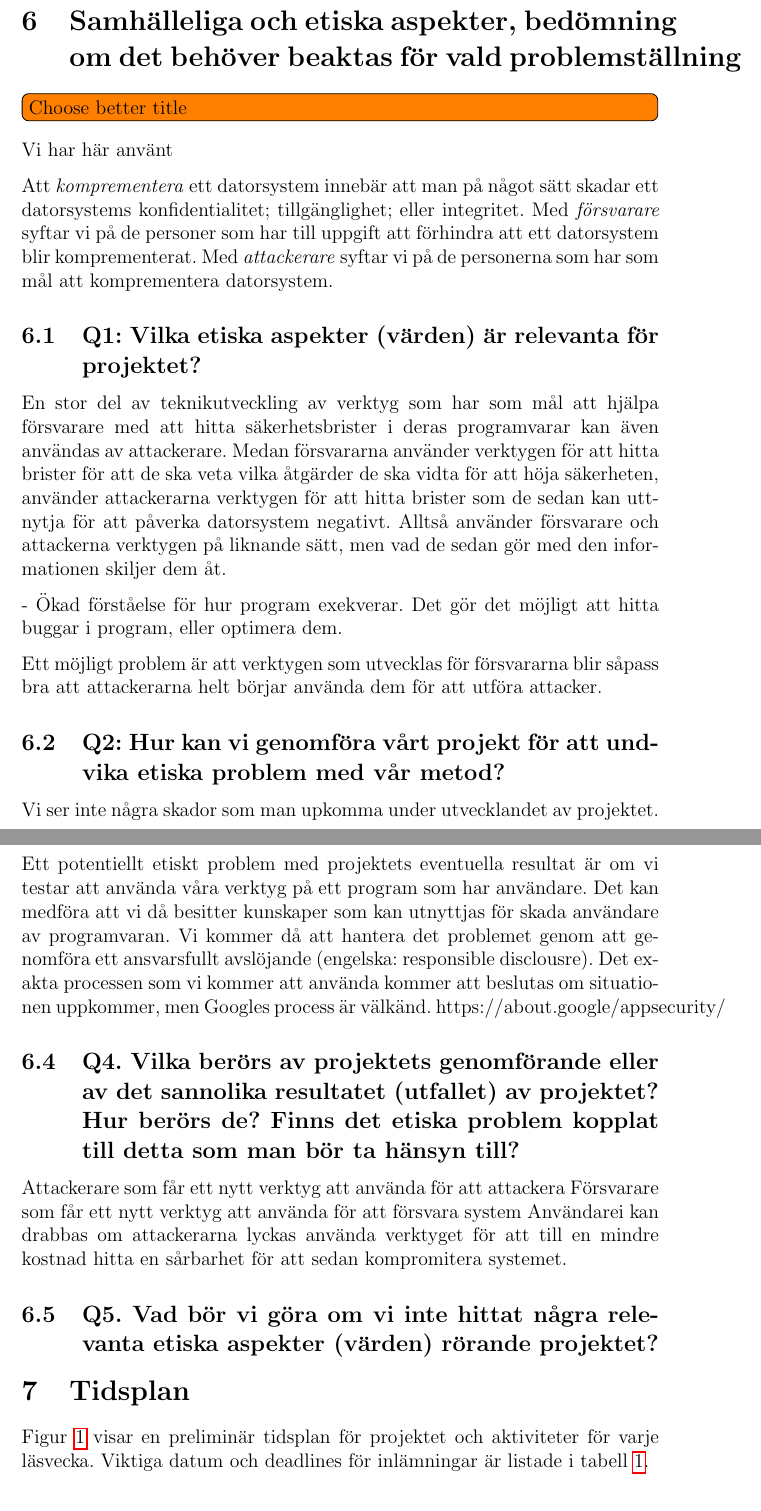
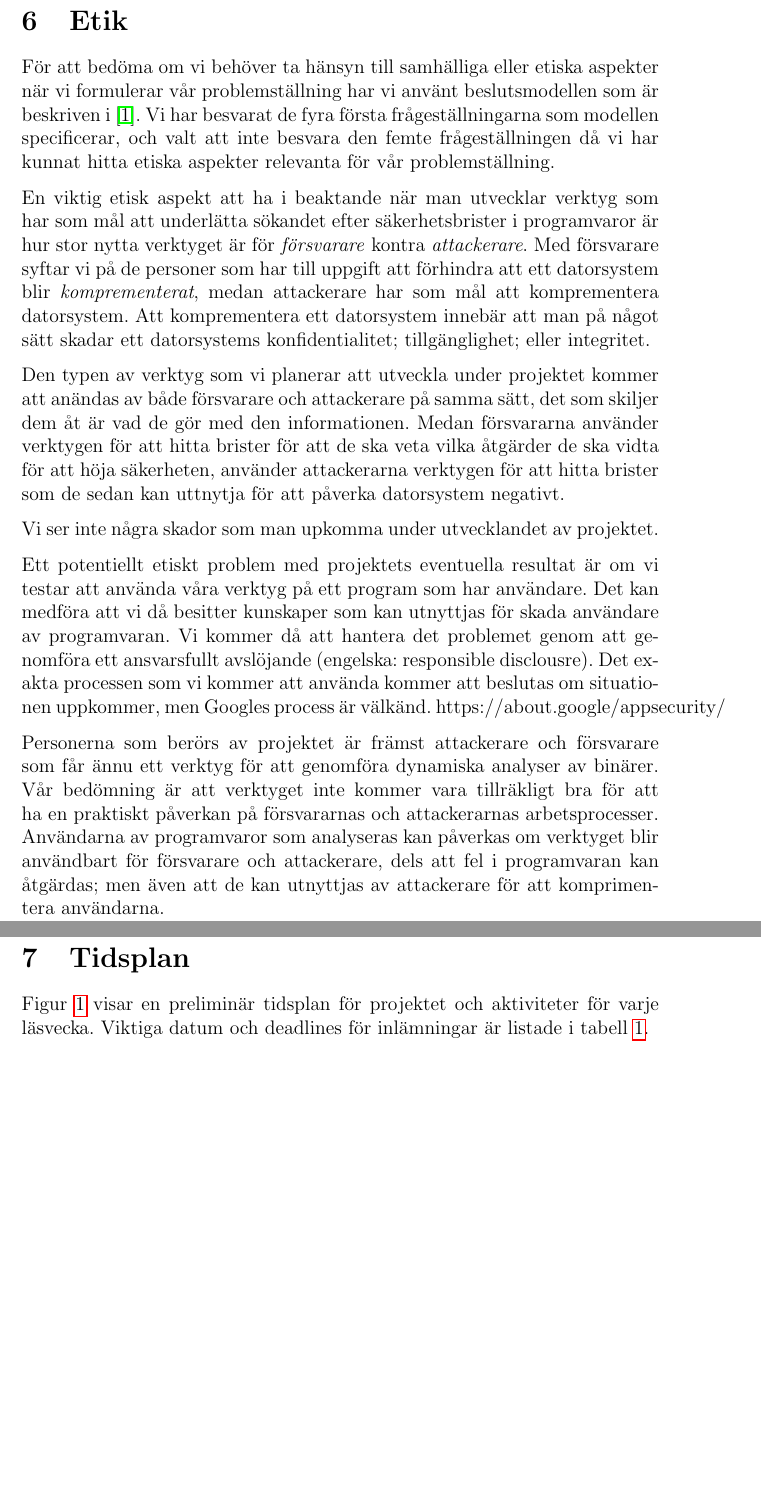
Before and after one commit to lokegustafsson/amba, a LaTeX document (doc/project-plan/main.tex, which reads doc/project-plan/6_etik.tex): two parts of pages 8 and 9 of 11 before the commit and two parts of pages 8 and 9 of 10 after it, joined at a grey line, cut at the place of the change, the shorter picture padded with empty space. Compiled offline with pdfLaTeX.

Commit message:
[WIP] Jobbat mera på etikdelen

```diff
--- a/doc/project-plan/6_etik.tex
+++ b/doc/project-plan/6_etik.tex
@@ -5,13 +5,11 @@
 % Denna modell är tänkt att användas så att gruppen går igenom frågorna en gång och svara på dem preliminärt.
 % När gruppen gjort detta kan de gå igenom frågorna igen för att fördjupa analysen.
 
-Vi har här använt
+För att bedöma om vi behöver ta hänsyn till samhälliga eller etiska aspekter när vi formulerar vår problemställning har vi använt beslutsmodellen som är beskriven i \cite{föreskrifter}.
+% Förutsätta att läsaren har känner till beslutsmodellen? Vet inte om projektplaneringen ska kunna läsas av utomstående.
+Vi har besvarat de fyra första frågeställningarna som modellen specificerar, och valt att inte besvara den femte frågeställningen då vi har kunnat hitta etiska aspekter relevanta för vår problemställning.
 
-Att \emph{komprementera} ett datorsystem innebär att man på något sätt skadar ett datorsystems konfidentialitet; tillgänglighet; eller integritet.
-Med \emph{försvarare} syftar vi på de personer som har till uppgift att förhindra att ett datorsystem blir komprementerat.
-Med \emph{attackerare} syftar vi på de personerna som har som mål att komprementera datorsystem.
-
-\subsection{Q1: Vilka etiska aspekter (värden) är relevanta för projektet?}
+%\subsection{Q1: Vilka etiska aspekter (värden) är relevanta för projektet?}
 
 % Det finns några få centrala etiska aspekter vilka alltid är viktiga att undersöka om de är relevanta – och om så är fallet – uppfylla dessa.
 % Dessa är att vi inte ska göra skada, vi ska göra nytta, och vi ska inte inskränka på andras autonomi och integritet.
@@ -19,15 +17,14 @@ Med \emph{attackerare} syftar vi på de personerna som har som mål att kompreme
 % Till exempel kan det vara så att ett projekt inte har någon specifik nytta för samhället men att det ändå finns goda skäl att genomföra det eftersom det skulle tillföra något intressant och relevant till grundforskningen.
 % Beroende på projektet kan det finnas andra relevanta aspekter att ta hänsyn till.
 
-En stor del av teknikutveckling av verktyg som har som mål att hjälpa försvarare med att hitta säkerhetsbrister i deras programvarar kan även användas av attackerare.
+En viktig etisk aspekt att ha i beaktande när man utvecklar verktyg som har som mål att underlätta sökandet efter säkerhetsbrister i programvaror är hur stor nytta verktyget är för \emph{försvarare} kontra \emph{attackerare}.
+Med försvarare syftar vi på de personer som har till uppgift att förhindra att ett datorsystem blir \emph{komprementerat}, medan attackerare har som mål att komprementera datorsystem.
+Att komprementera ett datorsystem innebär att man på något sätt skadar ett datorsystems konfidentialitet; tillgänglighet; eller integritet.
+
+Den typen av verktyg som vi planerar att utveckla under projektet kommer att anändas av både försvarare och attackerare på samma sätt, det som skiljer dem åt är vad de gör med den informationen.
 Medan försvararna använder verktygen för att hitta brister för att de ska veta vilka åtgärder de ska vidta för att höja säkerheten, använder attackerarna verktygen för att hitta brister som de sedan kan uttnytja för att påverka datorsystem negativt.
-Alltså använder försvarare och attackerna verktygen på liknande sätt, men vad de sedan gör med den informationen skiljer dem åt.
 
-- Ökad förståelse för hur program exekverar. Det gör det möjligt att hitta buggar i program, eller optimera dem.
-
-Ett möjligt problem är att verktygen som utvecklas för försvararna blir såpass bra att attackerarna helt börjar använda dem för att utföra attacker.
-
-\subsection{Q2: Hur kan vi genomföra vårt projekt för att undvika etiska problem med vår metod?}
+%\subsection{Q2: Hur kan vi genomföra vårt projekt för att undvika etiska problem med vår metod?}
 
 % Givet att gruppen ska genomföra ett visst projekt kan det finnas en rad olika sätt som det kan utföras på där vissa genomföranden är mer problematiska än andra.
 % Ett exempel är ett projekt där studenternas frågeställningar kan undersökas med djurförsök.
@@ -49,21 +46,11 @@ Det kan medföra att vi då besitter kunskaper som kan utnyttjas för skada anv
 Vi kommer då att hantera det problemet genom att genomföra ett ansvarsfullt avslöjande (engelska: responsible disclousre).
 Det exakta processen som vi kommer att använda kommer att beslutas om situationen uppkommer, men Googles process är välkänd. https://about.google/appsecurity/
 
-\subsection{Q4. Vilka berörs av projektets genomförande eller av det sannolika resultatet (utfallet) av projektet? Hur berörs de? Finns det etiska problem kopplat till detta som man bör ta hänsyn till?}
+%\subsection{Q4. Vilka berörs av projektets genomförande eller av det sannolika resultatet (utfallet) av projektet? Hur berörs de? Finns det etiska problem kopplat till detta som man bör ta hänsyn till?}
 % Vid en etisk analys av ett projekt är det av yttersta vikt att fråga sig vilka som berörs av projektet samt på vilket sätt de påverkas.
 % Till exempel, om ett projekt syftar till att genmodifiera grödor så att de blir mer resistenta mot bekämpningsmedel så kan en effekt av detta bli när dessa grödor kommer ut på marknaden att de bönder som arbetar med dessa grödor i fattigare delar av världen tar stor (ekonomisk och/eller fysisk) skada av detta.
 % Eftersom skador på redan utsatta grupper kan bli extra allvarliga från ett etiskt perspektiv, bör denna sorts överväganden få stor vikt.
 
-Attackerare som får ett nytt verktyg att använda för att attackera
-Försvarare som får ett nytt verktyg att använda för att försvara system
-Användarei kan drabbas om attackerarna lyckas använda verktyget för att till en mindre kostnad hitta en sårbarhet för att sedan kompromitera systemet.
-
-\subsection{Q5. Vad bör vi göra om vi inte hittat några relevanta etiska aspekter (värden) rörande projektet?}
-
-% Om studentgruppen har gått igenom steg 1-4 ovan och analyserat sitt projekt och projektets möjliga effekter utan att hitta några relevanta etiska eller samhälleliga aspekter byter gruppen analysnivå (systemnivå).
-% Beroende på vilken nivå projektet analyseras på kan den utom- och inomvetenskapliga relevansen bedömas på olika sätt.
-% Till exempel, gruppens projekt är att i slutändan bidra med att tillsätta en extra skalärboson till standardmodellen.
-% Gruppens projekt i sig aktiverar antagligen inte några relevanta etiska aspekter i sitt genomförande eller i sitt utfall.
-% Ändå går det att tänka sig att resultaten i det större forskningssammanhanget, som studenternas projekt bidrar till, kan ha en rad olika positiva och negativa implikationer för både forskning och samhälle.
-% Ett annat exempel kan vara ett projekt med syfte att bidra till effektivare bränsleanvändning av lastbilar som kan leda till mindre utsläpp och billigare drift för det enskilda fordonet, där en högre systemnivå kan vara dieselfordons roll i ett transportsystem där negativa konsekvenser kan vara ökade alternativkostnader för utvecklandet av motorer som inte drivs av fossila bränslen.
-% När studenterna bytt analysnivå, går de igenom steg 1 till 4 igen.
+Personerna som berörs av projektet är främst attackerare och försvarare som får ännu ett verktyg för att genomföra dynamiska analyser av binärer.
+Vår bedömning är att verktyget inte kommer vara tillräkligt bra för att ha en praktiskt påverkan på försvararnas och attackerarnas arbetsprocesser.
+Användarna av programvaror som analyseras kan påverkas om verktyget blir användbart för försvarare och attackerare, dels att fel i programvaran kan åtgärdas; men även att de kan utnyttjas av attackerare för att komprimentera användarna.
--- a/doc/project-plan/main.tex
+++ b/doc/project-plan/main.tex
@@ -70,8 +70,7 @@ Vad repporten ska innehålla:
 \section{Metod/Genomförande}
 \input{5_metod.tex}
 
-\section{Samhälleliga och etiska aspekter, bedömning om det behöver beaktas för vald problemställning}
-\todo[inline]{Choose better title}
+\section{Etik}
 \input{6_etik.tex}
 
 \section{Tidsplan}
```
Also changed, not shown: doc/project-plan/refs.bib (+5 -0 lines), doc/project-plan/6_etik.tex (2 more changed lines).
